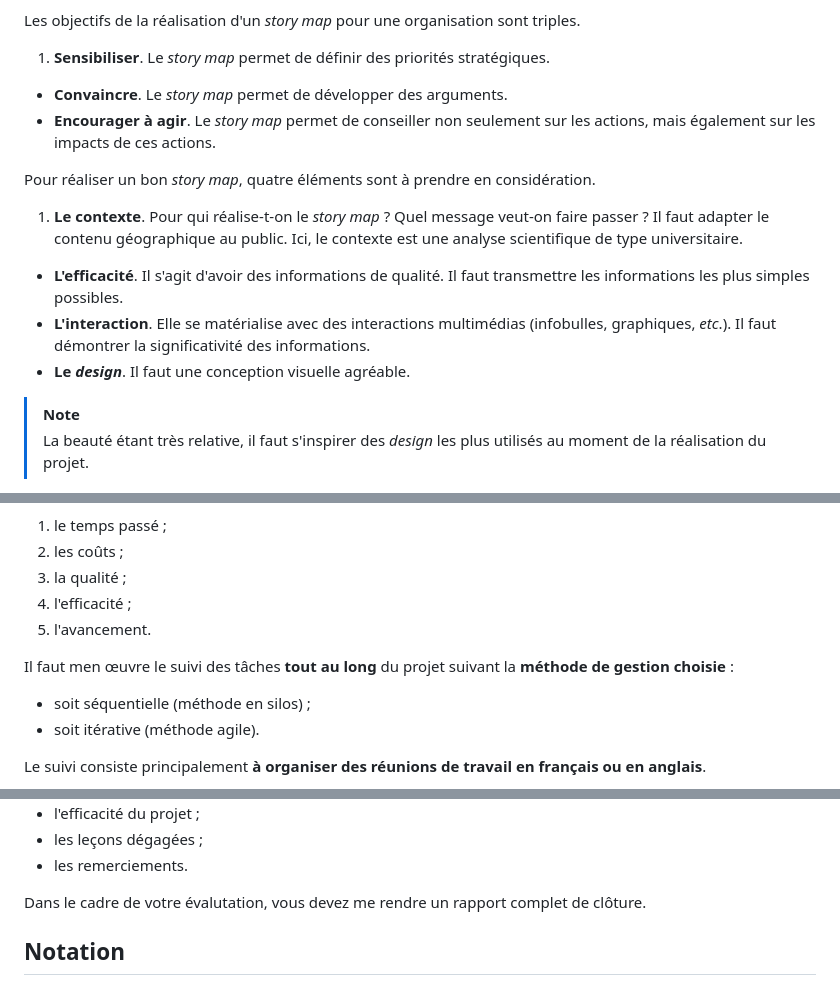
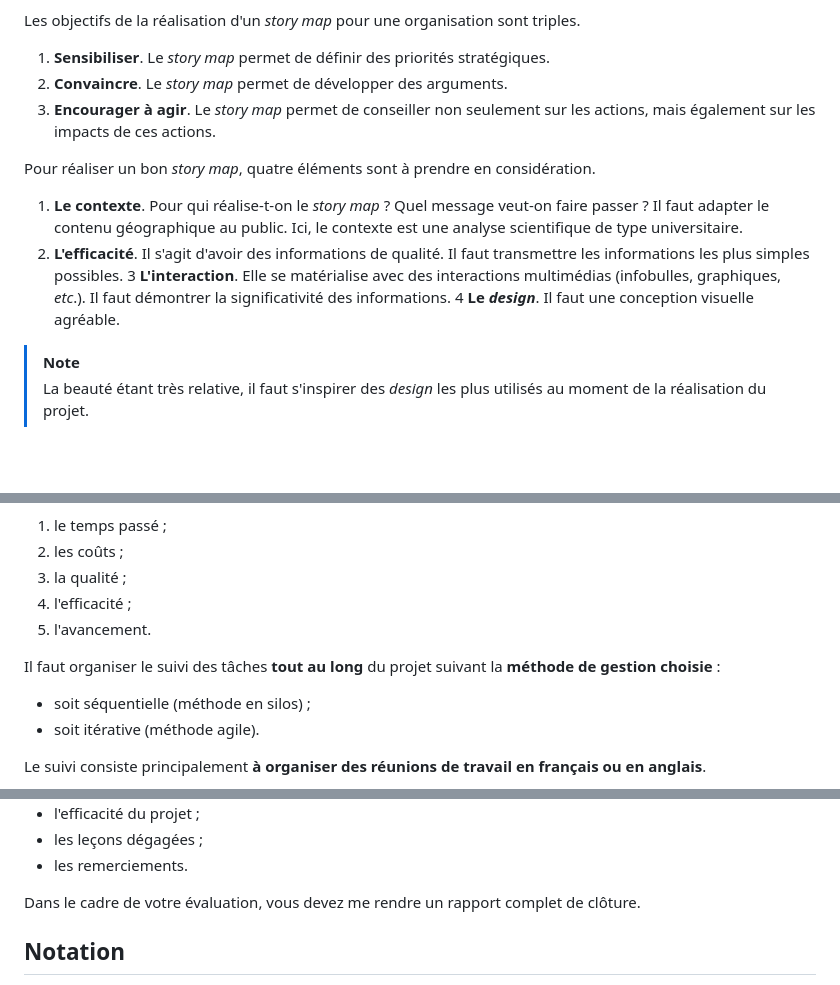
Before and after one commit to MaximeForriez/Sorbonne-Geomatique-L2, a Markdown page: Seance-01/Seance-1.md, 3 parts joined by grey strips. GitHub-like rendering; blank space fills up the shorter version.

Commit message:
docs:corrections of the course #1

```diff
--- a/Seance-01/Seance-1.md
+++ b/Seance-01/Seance-1.md
@@ -59,14 +59,14 @@ Un *story map* est utilisé dans les projets :
 
 Les objectifs de la réalisation d'un *story map* pour une organisation sont triples.
 1. **Sensibiliser**. Le *story map* permet de définir des priorités stratégiques.
-- **Convaincre**. Le *story map* permet de développer des arguments.
-- **Encourager à agir**. Le *story map* permet de conseiller non seulement sur les actions, mais également sur les impacts de ces actions.
+2. **Convaincre**. Le *story map* permet de développer des arguments.
+3. **Encourager à agir**. Le *story map* permet de conseiller non seulement sur les actions, mais également sur les impacts de ces actions.
 
 Pour réaliser un bon *story map*, quatre éléments sont à prendre en considération.
 1. **Le contexte**. Pour qui réalise-t-on le *story map* ? Quel message veut-on faire passer ? Il faut adapter le contenu géographique au public. Ici, le contexte est une analyse scientifique de type universitaire.
-- **L'efficacité**. Il s'agit d'avoir des informations de qualité. Il faut transmettre les informations les plus simples possibles.
-- **L'interaction**. Elle se matérialise avec des interactions multimédias (infobulles, graphiques, *etc*.). Il faut démontrer la significativité des informations.
-- **Le *design***. Il faut une conception visuelle agréable.
+2. **L'efficacité**. Il s'agit d'avoir des informations de qualité. Il faut transmettre les informations les plus simples possibles.
+3 **L'interaction**. Elle se matérialise avec des interactions multimédias (infobulles, graphiques, *etc*.). Il faut démontrer la significativité des informations.
+4 **Le *design***. Il faut une conception visuelle agréable.
 
 > [!NOTE]
 > La beauté étant très relative, il faut s'inspirer des *design* les plus utilisés au moment de la réalisation du projet.
@@ -178,7 +178,7 @@ Ce suivi est opéré par les **indicateurs clés de performance** (I.C.P.)  (En
 4. l'efficacité ;
 5. l'avancement.
 
-Il faut men œuvre le suivi des tâches **tout au long** du projet suivant la **méthode de gestion choisie** :
+Il faut organiser le suivi des tâches **tout au long** du projet suivant la **méthode de gestion choisie** :
 - soit séquentielle (méthode en silos) ;
 - soit itérative (méthode agile).
 
@@ -230,7 +230,7 @@ Le **rapport de clôture** contient :
 - les leçons dégagées ;
 - les remerciements.
 
-Dans le cadre de votre évalutation, vous devez me rendre un rapport complet de clôture.
+Dans le cadre de votre évaluation, vous devez me rendre un rapport complet de clôture.
 
 ## Notation
 
```
